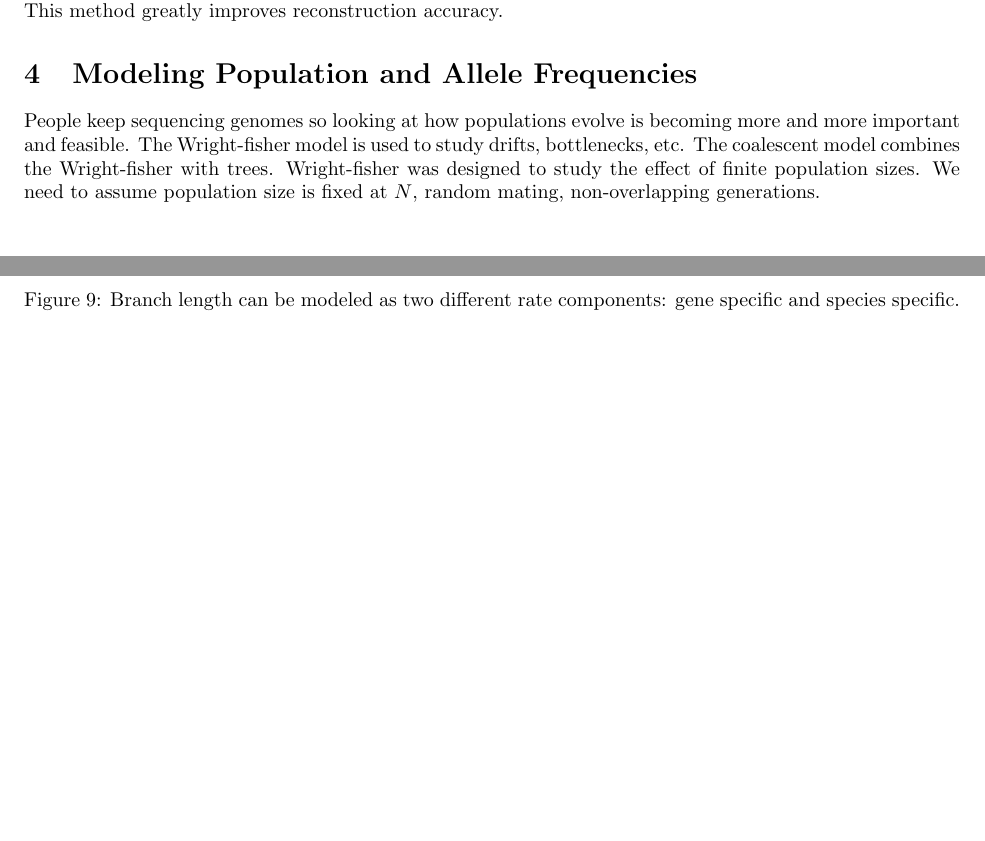
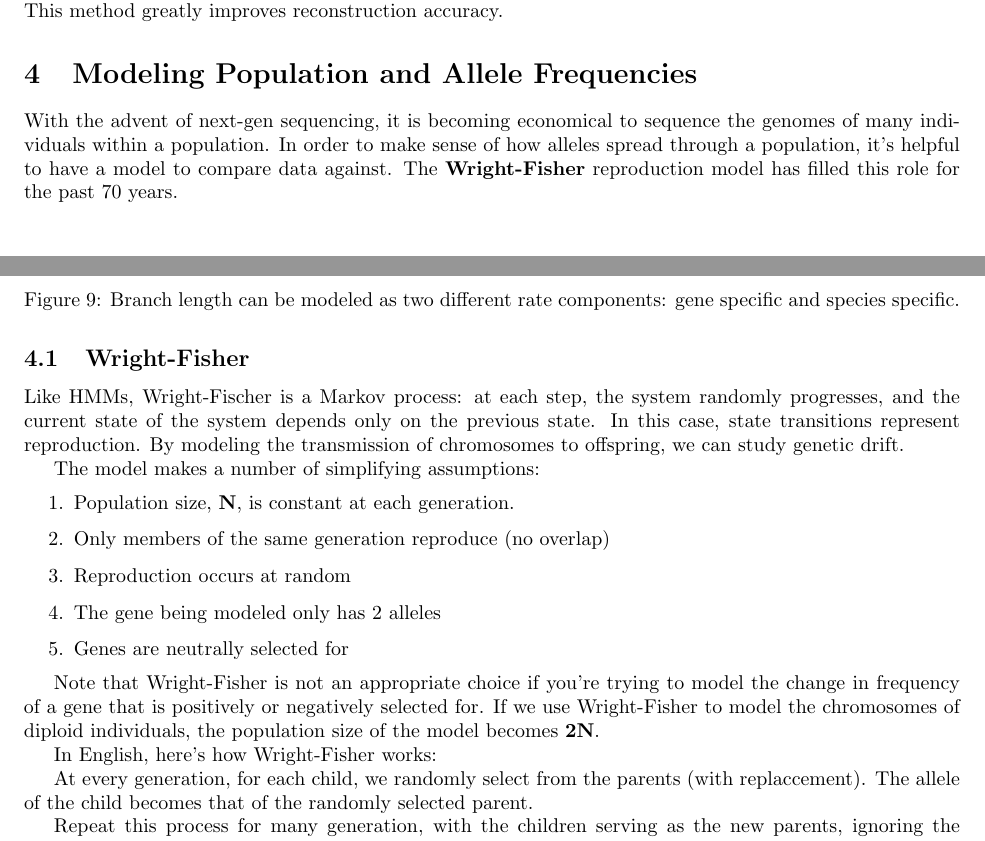
Before and after one commit to sherbondy/scribe-notes, a LaTeX document (2012/Lecture21_Phylogenomics/Lecture21_Phylogenomics_standalone.tex, which reads 2012/Lecture21_Phylogenomics/Lecture21_Phylogenomics.tex): two parts of pages 6 and 7 of 11 before the commit and two parts of pages 6 and 7 of 12 after it, joined at a grey line, cut so that both start at the same text, the shorter picture padded with empty space. Compiled offline with pdfLaTeX.

Commit message:
commiting wright-fisher (not done).

```diff
--- a/2012/Lecture21_Phylogenomics/Lecture21_Phylogenomics.tex
+++ b/2012/Lecture21_Phylogenomics/Lecture21_Phylogenomics.tex
@@ -153,11 +153,38 @@ species specific which is customized to a specific species.
 
 \noindent This method greatly improves reconstruction accuracy.
 
+
 \section{Modeling Population and Allele Frequencies}
-People keep sequencing genomes so looking at how populations evolve is
-becoming more and more important and feasible. The Wright-fisher model
-is used to study drifts, bottlenecks, etc. The coalescent model
-combines the Wright-fisher with trees. Wright-fisher was designed to
-study the effect of finite population sizes. We need to assume
-population size is fixed at $N$, random mating, non-overlapping
-generations.
+With the advent of next-gen sequencing, it is becoming economical to
+sequence the genomes of many individuals within a population. In order
+to make sense of how alleles spread through a population, it's helpful
+to have a model to compare data against. The \textbf{Wright-Fisher}
+reproduction model has filled this role for the past 70 years.
+
+\subsection{Wright-Fisher}
+
+Like HMMs, Wright-Fischer is a Markov process: at each step, the system
+randomly progresses, and the current state of the system depends only
+on the previous state. In this case, state transitions represent reproduction.
+By modeling the transmission of chromosomes to offspring, we can study genetic drift.
+
+The model makes a number of simplifying assumptions:
+\begin{enumerate}
+\item Population size, \textbf{N}, is constant at each generation.
+\item Only members of the same generation reproduce (no overlap)
+\item Reproduction occurs at random
+\item The gene being modeled only has 2 alleles
+\item Genes are neutrally selected for
+\end{enumerate}
+
+Note that Wright-Fisher is not an appropriate choice if you're trying to
+model the change in frequency of a gene that is positively or negatively
+selected for. If we use Wright-Fisher to model the chromosomes of diploid
+individuals, the population size of the model becomes \textbf{2N}.
+
+
+In English, here's how Wright-Fisher works:
+
+At every generation, for each child, we randomly select from the parents (with replaccement). The allele of the child becomes that of the randomly selected parent.
+
+Repeat this process for many generation, with the children serving as the new parents, ignoring the ordering of chromosomes.
```
Also changed, not shown: 2012/Lecture21_Phylogenomics/Lecture21_Phylogenomics_standalone.pdf, 2012/Lecture21_Phylogenomics/Lecture21_Phylogenomics.tex (13 more changed lines).
